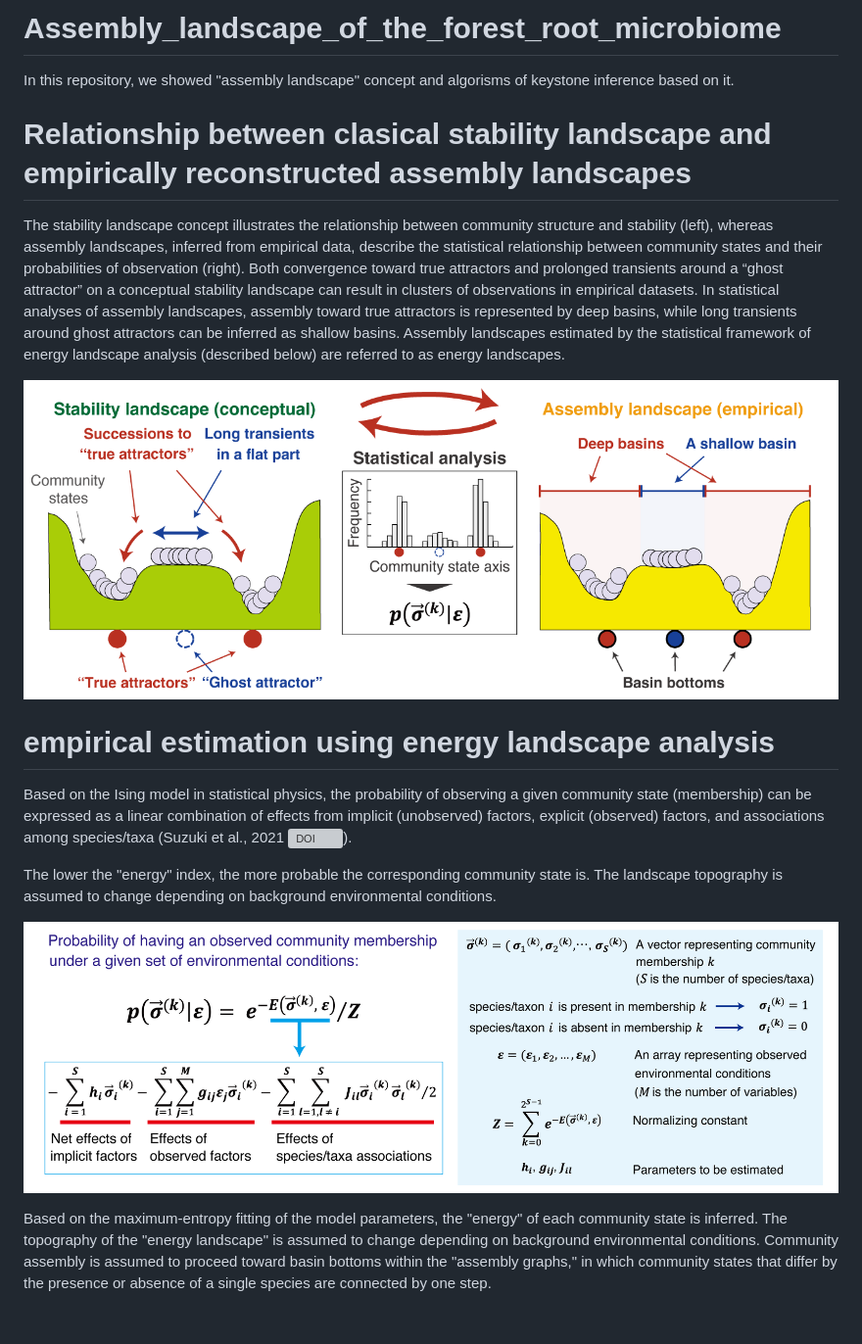
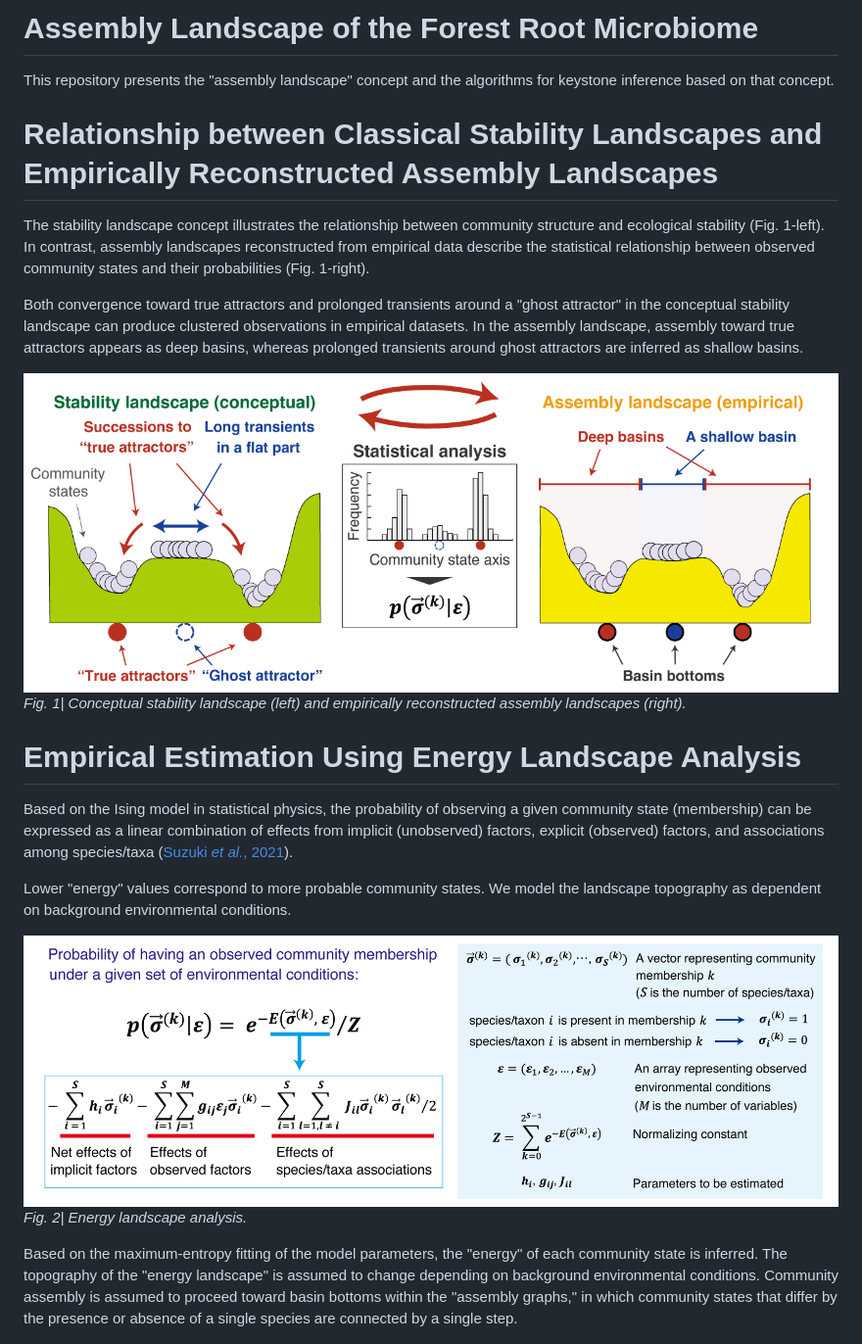
Before and after one commit to ngchngch/Assembly_landscape_of_the_forest_root_microbiome, a Markdown page: README.md, the part around the change printed below. Shown: that part at 98% size. Rendered like a GitHub page; grey boxes are pictures that could not be loaded.

Commit message:
Revise README for clarity and structure
Updated README to improve clarity and organization of content, including section titles and descriptions.

```diff
--- a/README.md
+++ b/README.md
@@ -1,18 +1,24 @@
-# Assembly_landscape_of_the_forest_root_microbiome
-In this repository, we showed "assembly landscape" concept and algorisms of keystone inference based on it.
+# Assembly Landscape of the Forest Root Microbiome
 
-# Relationship between clasical stability landscape and empirically reconstructed assembly landscapes
-The stability landscape concept illustrates the relationship between community structure and stability (left), whereas assembly landscapes, inferred from empirical data, describe the statistical relationship between community states and their probabilities of observation (right). Both convergence toward true attractors and prolonged transients around a “ghost attractor” on a conceptual stability landscape can result in clusters of observations in empirical datasets. In statistical analyses of assembly landscapes, assembly toward true attractors is represented by deep basins, while long transients around ghost attractors can be inferred as shallow basins. Assembly landscapes estimated by the statistical framework of energy landscape analysis (described below) are referred to as energy landscapes.
+This repository presents the "assembly landscape" concept and the algorithms for keystone inference based on that concept.
 
-![Stability landscape concept and empirically reconstructed assembly landscapes.](figures/Fig1a_assemblylandscape_concept.png)
+# Relationship between Classical Stability Landscapes and Empirically Reconstructed Assembly Landscapes
 
-# empirical estimation using energy landscape analysis
-Based on the Ising model in statistical physics, the probability of observing a given community state (membership) can be expressed as a linear combination of effects from implicit (unobserved) factors, explicit (observed) factors, and associations among species/taxa (Suzuki et al., 2021 [![DOI](https://img.shields.io/badge/DOI-10.1002%2Fecm.1469-blue.svg)](https://doi.org/10.1002/ecm.1469)).
+The stability landscape concept illustrates the relationship between community structure and ecological stability (Fig. 1-left). In contrast, assembly landscapes reconstructed from empirical data describe the statistical relationship between observed community states and their probabilities (Fig. 1-right).
 
-  The lower the "energy" index, the more probable the corresponding community state is. The landscape topography is assumed to change depending on background environmental conditions.
+Both convergence toward true attractors and prolonged transients around a "ghost attractor" in the conceptual stability landscape can produce clustered observations in empirical datasets. In the assembly landscape, assembly toward true attractors appears as deep basins, whereas prolonged transients around ghost attractors are inferred as shallow basins.
+
+![Stability landscape concept and assembly landscapes.](figures/Fig1a_assemblylandscape_concept.png)
+*Fig. 1| Conceptual stability landscape (left) and empirically reconstructed assembly landscapes (right).*
+
+# Empirical Estimation Using Energy Landscape Analysis
+Based on the Ising model in statistical physics, the probability of observing a given community state (membership) can be expressed as a linear combination of effects from implicit (unobserved) factors, explicit (observed) factors, and associations among species/taxa ([Suzuki *et al.*, 2021](https://doi.org/10.1002/ecm.1469)).
+
+Lower "energy" values correspond to more probable community states. We model the landscape topography as dependent on background environmental conditions.
 
 ![Model of energy landscape analysis](figures/Fig1b_model.png)
+*Fig. 2| Energy landscape analysis.*
 
-Based on the maximum-entropy fitting of the model parameters, the "energy" of each community state is inferred. The topography of the "energy landscape" is assumed to change depending on background environmental conditions. Community assembly is assumed to proceed toward basin bottoms within the "assembly graphs," in which community states that differ by the presence or absence of a single species are connected by one step.
+Based on the maximum-entropy fitting of the model parameters, the "energy" of each community state is inferred. The topography of the "energy landscape" is assumed to change depending on background environmental conditions. Community assembly is assumed to proceed toward basin bottoms within the "assembly graphs," in which community states that differ by the presence or absence of a single species are connected by a single step.
 
 ![Statistically inferred assembly landscapes](figures/Fig1c_inferred_landscapes.png)
```
Also changed, not shown: other parts of README.md (+27 -8 lines).
